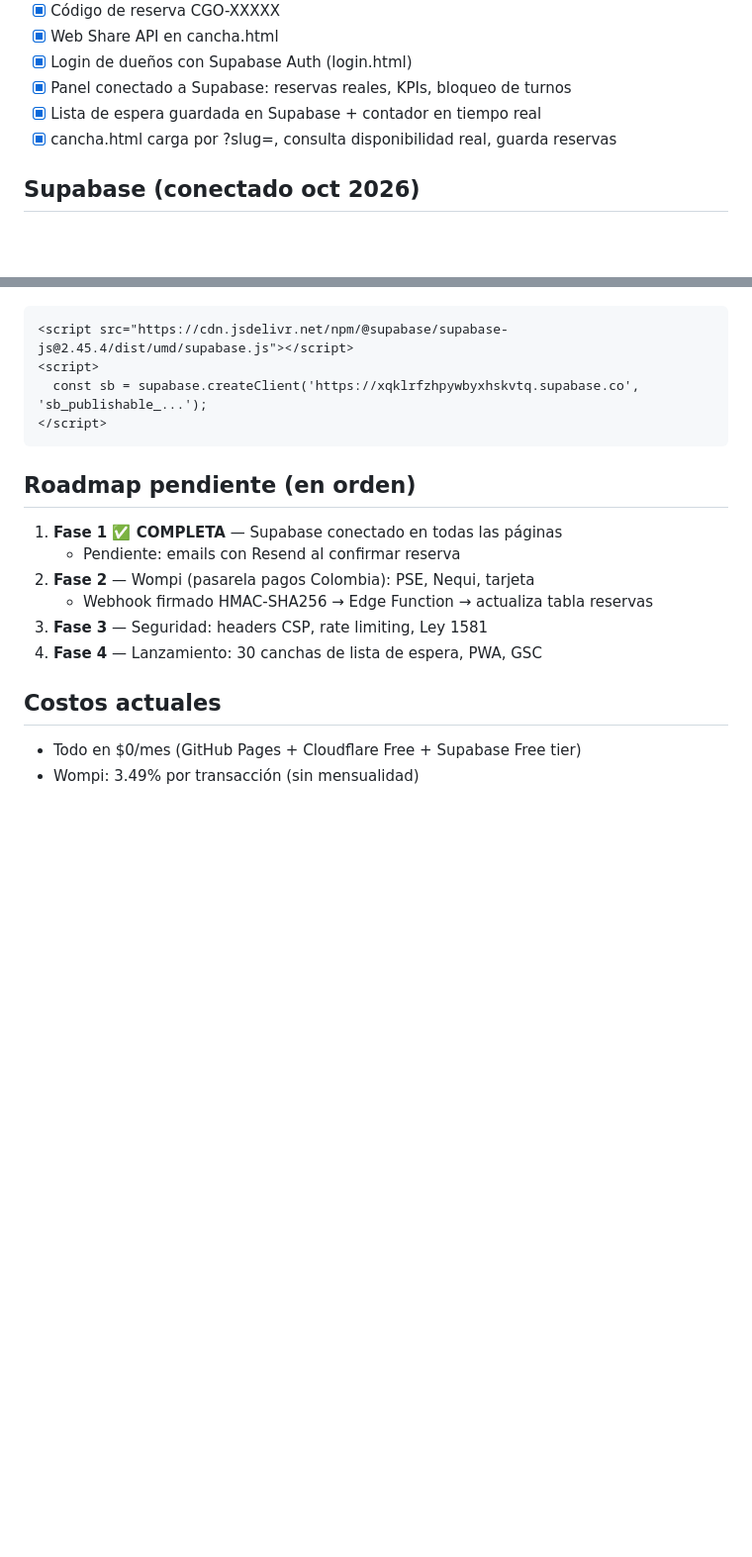
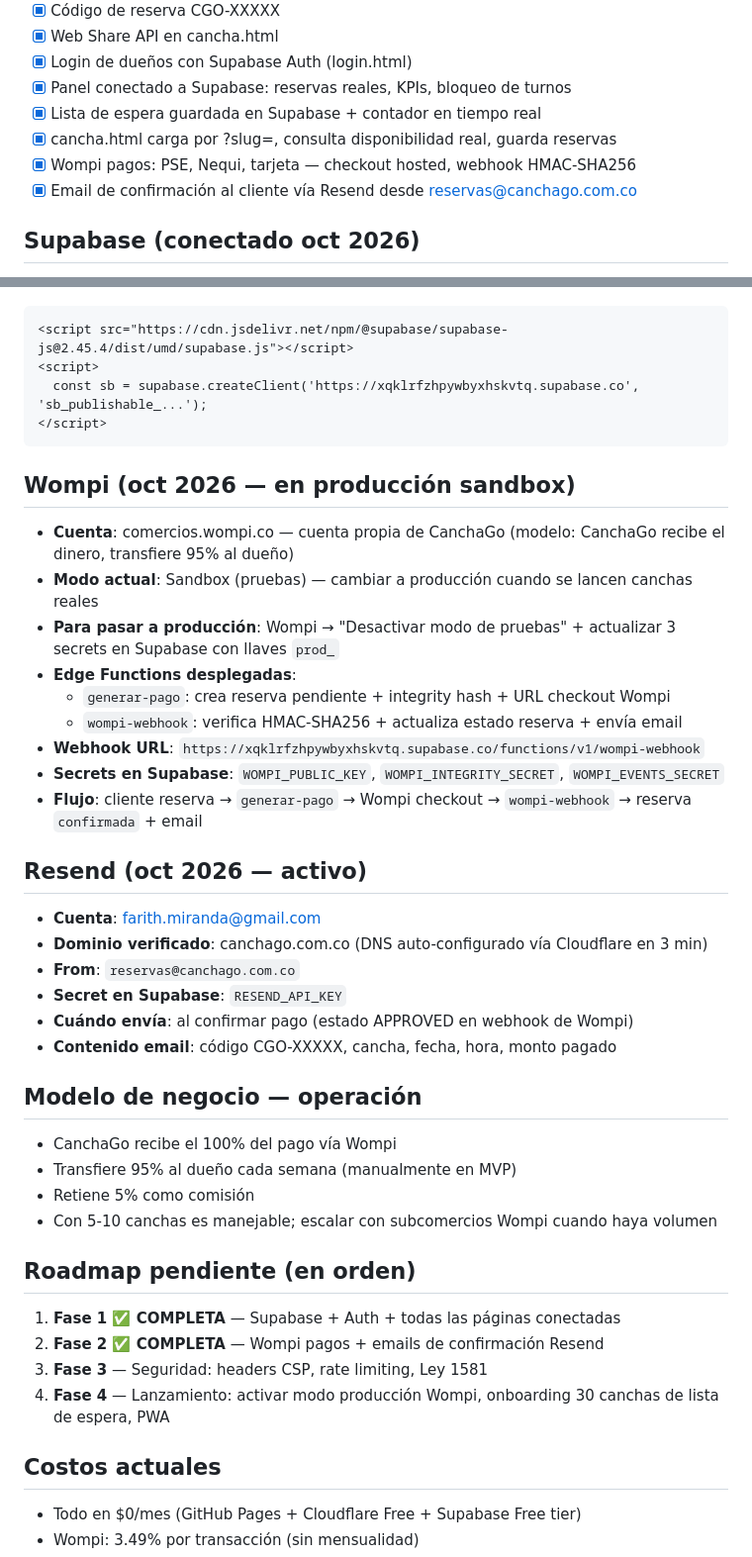
Before and after one commit to fmirandape/Canchago, a Markdown page: CLAUDE.md, 2 parts joined by grey strips. Shown at 99% size. GitHub-like rendering; blank space fills up the shorter version.

Commit message:
docs: actualizar CLAUDE.md — Wompi + Resend completados (Fase 2 ✅)
Co-Authored-By: Claude Sonnet 4.6 <noreply@anthropic.com>
Claude-Session: https://claude.ai/code/session_017XgbbmY3jfxTvYNjDwpnd6

````diff
--- a/CLAUDE.md
+++ b/CLAUDE.md
@@ -51,6 +51,8 @@ Plataforma de reservas de canchas deportivas para Bogotá, Colombia.
 - [x] Panel conectado a Supabase: reservas reales, KPIs, bloqueo de turnos
 - [x] Lista de espera guardada en Supabase + contador en tiempo real
 - [x] cancha.html carga por ?slug=, consulta disponibilidad real, guarda reservas
+- [x] Wompi pagos: PSE, Nequi, tarjeta — checkout hosted, webhook HMAC-SHA256
+- [x] Email de confirmación al cliente vía Resend desde reservas@canchago.com.co
 
 ## Supabase (conectado oct 2026)
 - **Proyecto**: CanchaGo Project · `https://xqklrfzhpywbyxhskvtq.supabase.co`
@@ -119,13 +121,36 @@ create trigger on_reserva_created
 </script>
 ```
 
+## Wompi (oct 2026 — en producción sandbox)
+- **Cuenta**: comercios.wompi.co — cuenta propia de CanchaGo (modelo: CanchaGo recibe el dinero, transfiere 95% al dueño)
+- **Modo actual**: Sandbox (pruebas) — cambiar a producción cuando se lancen canchas reales
+- **Para pasar a producción**: Wompi → "Desactivar modo de pruebas" + actualizar 3 secrets en Supabase con llaves `prod_`
+- **Edge Functions desplegadas**:
+  - `generar-pago`: crea reserva pendiente + integrity hash + URL checkout Wompi
+  - `wompi-webhook`: verifica HMAC-SHA256 + actualiza estado reserva + envía email
+- **Webhook URL**: `https://xqklrfzhpywbyxhskvtq.supabase.co/functions/v1/wompi-webhook`
+- **Secrets en Supabase**: `WOMPI_PUBLIC_KEY`, `WOMPI_INTEGRITY_SECRET`, `WOMPI_EVENTS_SECRET`
+- **Flujo**: cliente reserva → `generar-pago` → Wompi checkout → `wompi-webhook` → reserva `confirmada` + email
+
+## Resend (oct 2026 — activo)
+- **Cuenta**: farith.miranda@gmail.com
+- **Dominio verificado**: canchago.com.co (DNS auto-configurado vía Cloudflare en 3 min)
+- **From**: `reservas@canchago.com.co`
+- **Secret en Supabase**: `RESEND_API_KEY`
+- **Cuándo envía**: al confirmar pago (estado APPROVED en webhook de Wompi)
+- **Contenido email**: código CGO-XXXXX, cancha, fecha, hora, monto pagado
+
+## Modelo de negocio — operación
+- CanchaGo recibe el 100% del pago vía Wompi
+- Transfiere 95% al dueño cada semana (manualmente en MVP)
+- Retiene 5% como comisión
+- Con 5-10 canchas es manejable; escalar con subcomercios Wompi cuando haya volumen
+
 ## Roadmap pendiente (en orden)
-1. **Fase 1 ✅ COMPLETA** — Supabase conectado en todas las páginas
-   - Pendiente: emails con Resend al confirmar reserva
-2. **Fase 2** — Wompi (pasarela pagos Colombia): PSE, Nequi, tarjeta
-   - Webhook firmado HMAC-SHA256 → Edge Function → actualiza tabla reservas
+1. **Fase 1 ✅ COMPLETA** — Supabase + Auth + todas las páginas conectadas
+2. **Fase 2 ✅ COMPLETA** — Wompi pagos + emails de confirmación Resend
 3. **Fase 3** — Seguridad: headers CSP, rate limiting, Ley 1581
-4. **Fase 4** — Lanzamiento: 30 canchas de lista de espera, PWA, GSC
+4. **Fase 4** — Lanzamiento: activar modo producción Wompi, onboarding 30 canchas de lista de espera, PWA
 
 ## Costos actuales
 - Todo en $0/mes (GitHub Pages + Cloudflare Free + Supabase Free tier)
````
